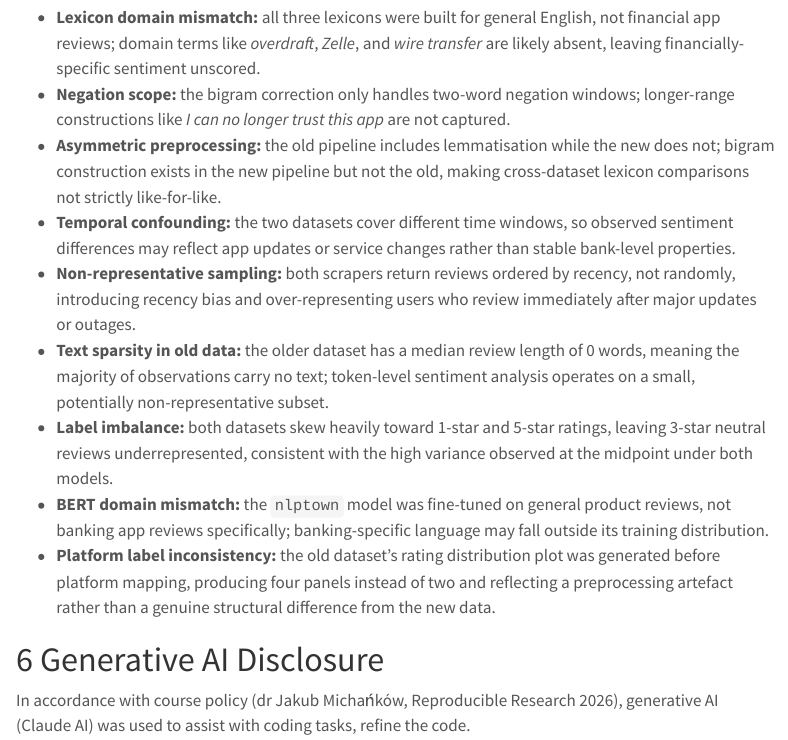
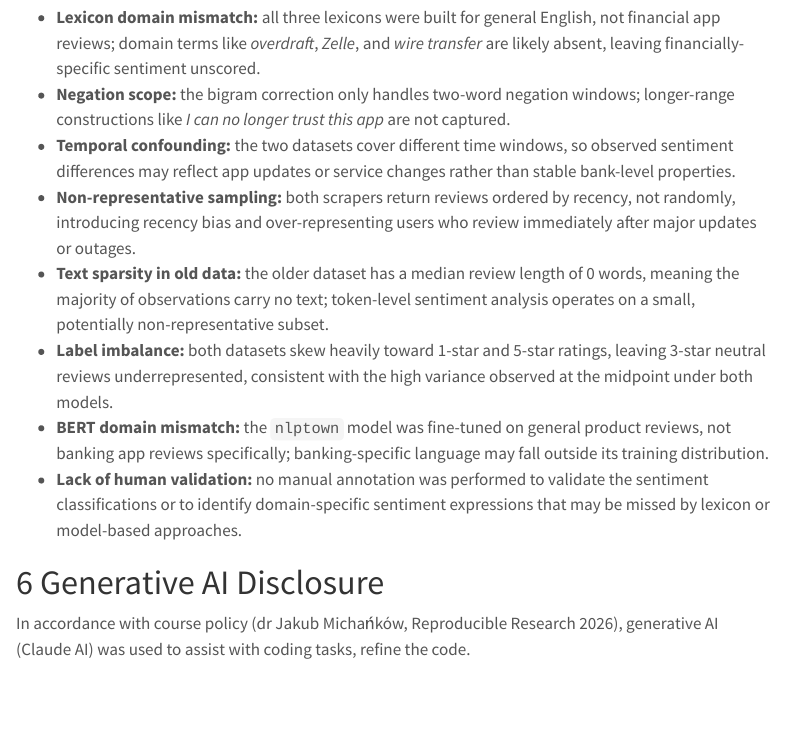
Before and after one commit to dpchi12/sentiment-analysis-for-banks-mobile-app-review, a Quarto document (report_2.qmd): the page in a window 1100 px wide, from 9030 px down. Rendered offline with R 4.5, knitr and Pandoc in place of Quarto, with nearby package versions; menus at the side of the page are left out.

Commit message:
Finalise report from my end

```diff
--- a/report_2.qmd
+++ b/report_2.qmd
@@ -469,13 +469,12 @@ the directional conclusions.
 
 - **Lexicon domain mismatch:** all three lexicons were built for general English, not financial app reviews; domain terms like *overdraft*, *Zelle*, and *wire transfer* are likely absent, leaving financially-specific sentiment unscored.
 - **Negation scope:** the bigram correction only handles two-word negation windows; longer-range constructions like *I can no longer trust this app* are not captured.
-- **Asymmetric preprocessing:** the old pipeline includes lemmatisation while the new does not; bigram construction exists in the new pipeline but not the old, making cross-dataset lexicon comparisons not strictly like-for-like.
 - **Temporal confounding:** the two datasets cover different time windows, so observed sentiment differences may reflect app updates or service changes rather than stable bank-level properties.
 - **Non-representative sampling:** both scrapers return reviews ordered by recency, not randomly, introducing recency bias and over-representing users who review immediately after major updates or outages.
 - **Text sparsity in old data:** the older dataset has a median review length of 0 words, meaning the majority of observations carry no text; token-level sentiment analysis operates on a small, potentially non-representative subset.
 - **Label imbalance:** both datasets skew heavily toward 1-star and 5-star ratings, leaving 3-star neutral reviews underrepresented, consistent with the high variance observed at the midpoint under both models.
 - **BERT domain mismatch:** the `nlptown` model was fine-tuned on general product reviews, not banking app reviews specifically; banking-specific language may fall outside its training distribution.
-- **Platform label inconsistency:** the old dataset's rating distribution plot was generated before platform mapping, producing four panels instead of two and reflecting a preprocessing artefact rather than a genuine structural difference from the new data.
+- **Lack of human validation:** no manual annotation was performed to validate the sentiment classifications or to identify domain-specific sentiment expressions that may be missed by lexicon or model-based approaches.
 
 # 6 Generative AI Disclosure
 
```
